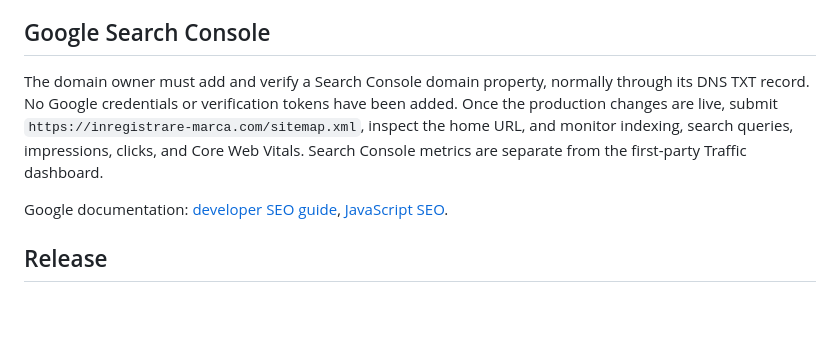
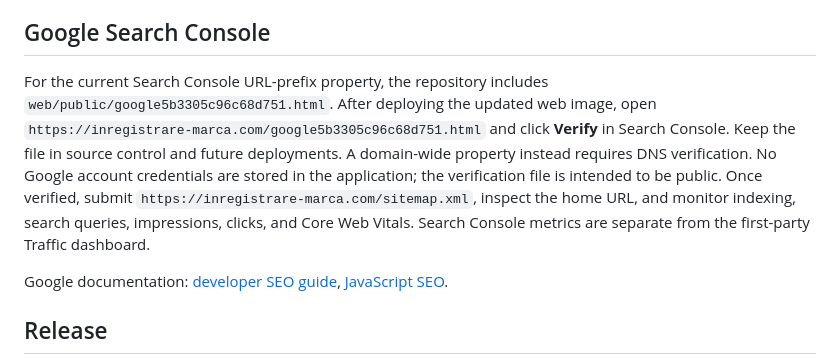
Before and after one commit to danipopa/marca-inregistrata, a Markdown page: docs/traffic-and-seo.md, the part around the change. Rendered like a GitHub page; blank space fills up the shorter version.

Commit message:
Document Search Console HTML verification deployment

```diff
--- a/docs/traffic-and-seo.md
+++ b/docs/traffic-and-seo.md
@@ -59,7 +59,7 @@ This establishes technical SEO foundations; it does not promise search ranking,
 
 ## Google Search Console
 
-The domain owner must add and verify a Search Console domain property, normally through its DNS TXT record. No Google credentials or verification tokens have been added. Once the production changes are live, submit `https://inregistrare-marca.com/sitemap.xml`, inspect the home URL, and monitor indexing, search queries, impressions, clicks, and Core Web Vitals. Search Console metrics are separate from the first-party Traffic dashboard.
+For the current Search Console URL-prefix property, the repository includes `web/public/google5b3305c96c68d751.html`. After deploying the updated web image, open `https://inregistrare-marca.com/google5b3305c96c68d751.html` and click **Verify** in Search Console. Keep the file in source control and future deployments. A domain-wide property instead requires DNS verification. No Google account credentials are stored in the application; the verification file is intended to be public. Once verified, submit `https://inregistrare-marca.com/sitemap.xml`, inspect the home URL, and monitor indexing, search queries, impressions, clicks, and Core Web Vitals. Search Console metrics are separate from the first-party Traffic dashboard.
 
 Google documentation: [developer SEO guide](https://developers.google.com/search/docs/fundamentals/get-started-developers), [JavaScript SEO](https://developers.google.com/search/docs/crawling-indexing/javascript/javascript-seo-basics).
 
```
